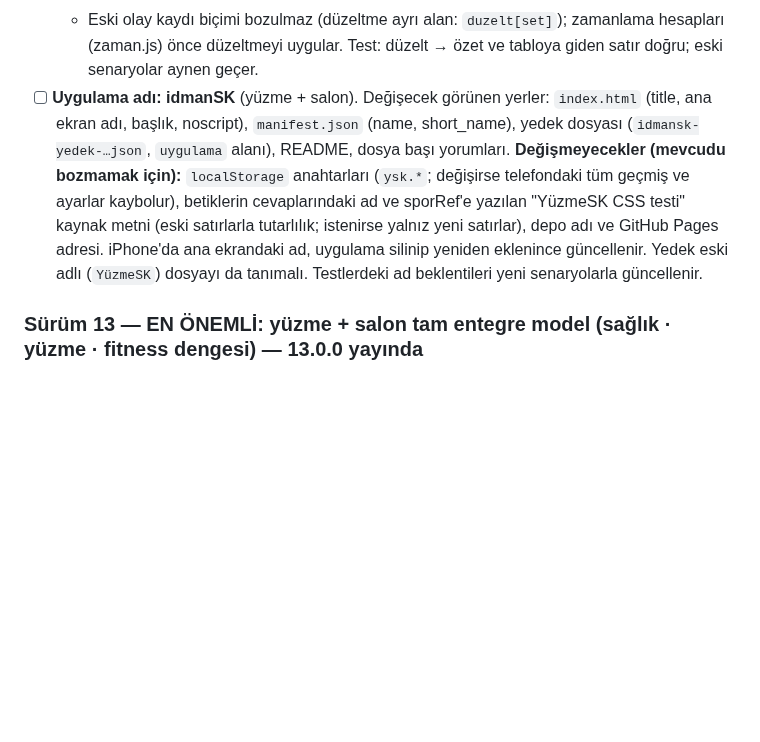
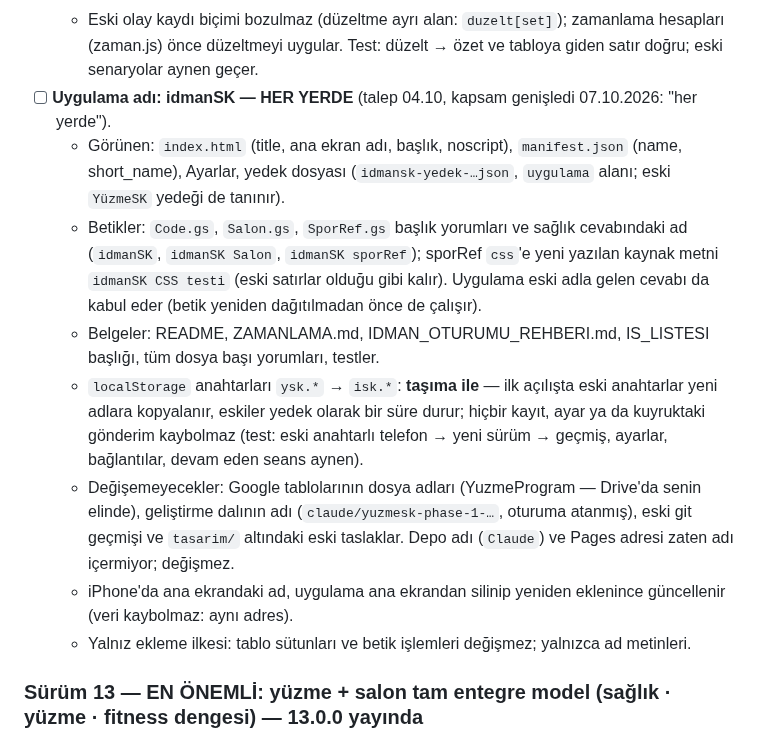
Before and after one commit to seyfettinkarakaya/Claude, a Markdown page: IS_LISTESI.md, the part around the change. Drawn GitHub-style; blank space fills up the shorter version.

Commit message:
İş listesi: idmanSK adı her yerde (kapsam, anahtar taşıma)
Co-Authored-By: Claude Opus 5.5 <noreply@anthropic.com>
Claude-Session: https://claude.ai/code/session_01RZy5iPaCnnfAqxewCsrLXJ

```diff
--- a/IS_LISTESI.md
+++ b/IS_LISTESI.md
@@ -236,13 +236,22 @@ Kaynak: 30.09, 02.10, 06.10 yüzme ve 04.10 salon kayıtları. Her maddede: bulg
   - Seans bitip gönderilmeden önce özet ekranında da aynı düzeltme. Gönderilen kayıt değişmez (tabloda elle).
   - Eski olay kaydı biçimi bozulmaz (düzeltme ayrı alan: `duzelt[set]`); zamanlama hesapları (zaman.js) önce
     düzeltmeyi uygular. Test: düzelt → özet ve tabloya giden satır doğru; eski senaryolar aynen geçer.
-- [ ] **Uygulama adı: idmanSK** (yüzme + salon). Değişecek görünen yerler: `index.html` (title, ana ekran adı,
-  başlık, noscript), `manifest.json` (name, short_name), yedek dosyası (`idmansk-yedek-…json`, `uygulama` alanı),
-  README, dosya başı yorumları. **Değişmeyecekler (mevcudu bozmamak için):** `localStorage` anahtarları (`ysk.*`;
-  değişirse telefondaki tüm geçmiş ve ayarlar kaybolur), betiklerin cevaplarındaki ad ve sporRef'e yazılan
-  "YüzmeSK CSS testi" kaynak metni (eski satırlarla tutarlılık; istenirse yalnız yeni satırlar), depo adı ve
-  GitHub Pages adresi. iPhone'da ana ekrandaki ad, uygulama silinip yeniden eklenince güncellenir.
-  Yedek eski adlı (`YüzmeSK`) dosyayı da tanımalı. Testlerdeki ad beklentileri yeni senaryolarla güncellenir.
+- [ ] **Uygulama adı: idmanSK — HER YERDE** (talep 04.10, kapsam genişledi 07.10.2026: "her yerde").
+  - Görünen: `index.html` (title, ana ekran adı, başlık, noscript), `manifest.json` (name, short_name), Ayarlar,
+    yedek dosyası (`idmansk-yedek-…json`, `uygulama` alanı; eski `YüzmeSK` yedeği de tanınır).
+  - Betikler: `Code.gs`, `Salon.gs`, `SporRef.gs` başlık yorumları ve sağlık cevabındaki ad (`idmanSK`, `idmanSK Salon`,
+    `idmanSK sporRef`); sporRef `css`'e yeni yazılan kaynak metni `idmanSK CSS testi` (eski satırlar olduğu gibi kalır).
+    Uygulama eski adla gelen cevabı da kabul eder (betik yeniden dağıtılmadan önce de çalışır).
+  - Belgeler: README, ZAMANLAMA.md, IDMAN_OTURUMU_REHBERI.md, IS_LISTESI başlığı, tüm dosya başı yorumları, testler.
+  - `localStorage` anahtarları `ysk.*` → `isk.*`: **taşıma ile** — ilk açılışta eski anahtarlar yeni adlara
+    kopyalanır, eskiler yedek olarak bir süre durur; hiçbir kayıt, ayar ya da kuyruktaki gönderim kaybolmaz
+    (test: eski anahtarlı telefon → yeni sürüm → geçmiş, ayarlar, bağlantılar, devam eden seans aynen).
+  - Değişemeyecekler: Google tablolarının dosya adları (YuzmeProgram — Drive'da senin elinde), geliştirme dalının adı
+    (`claude/yuzmesk-phase-1-…`, oturuma atanmış), eski git geçmişi ve `tasarim/` altındaki eski taslaklar.
+    Depo adı (`Claude`) ve Pages adresi zaten adı içermiyor; değişmez.
+  - iPhone'da ana ekrandaki ad, uygulama ana ekrandan silinip yeniden eklenince güncellenir (veri kaybolmaz:
+    aynı adres).
+  - Yalnız ekleme ilkesi: tablo sütunları ve betik işlemleri değişmez; yalnızca ad metinleri.
 
 ### Sürüm 13 — EN ÖNEMLİ: yüzme + salon tam entegre model (sağlık · yüzme · fitness dengesi) — **13.0.0 yayında**
 Amaç: tek haftalık plan, tek yük bütçesi, tek sağlık bütçesi; yüzme ve salon birbirini bozmadan birbirini
```
